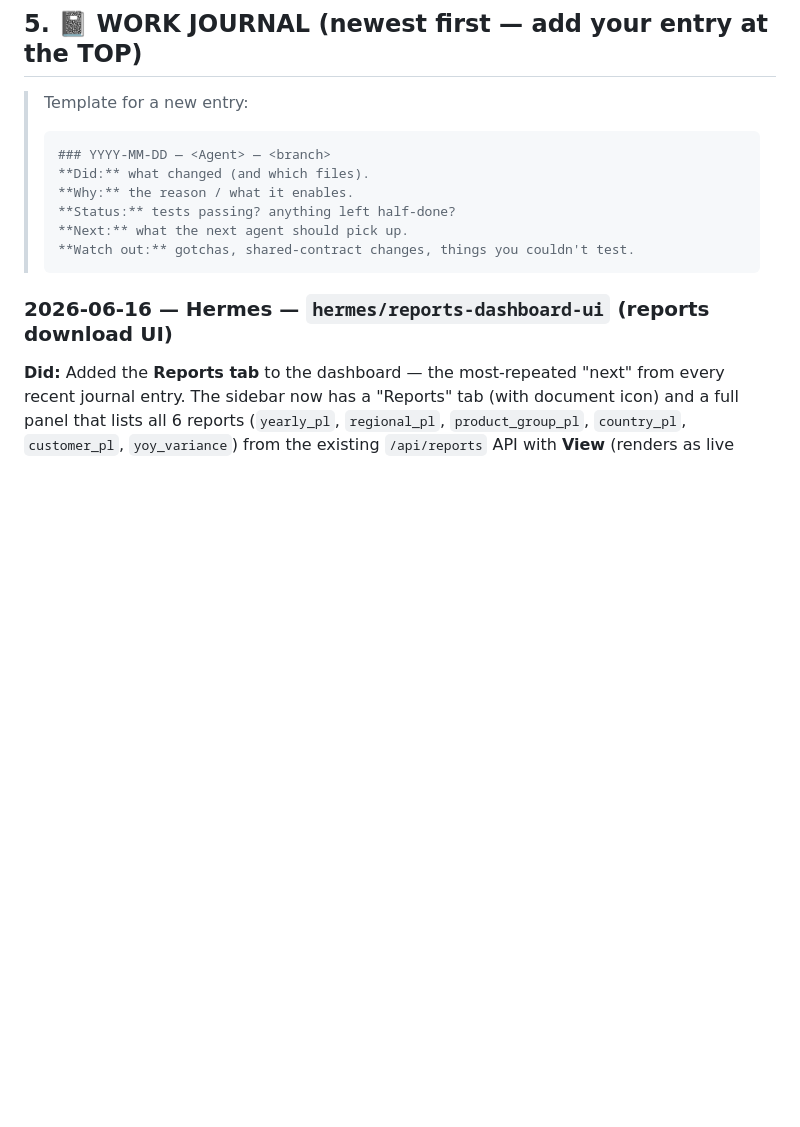
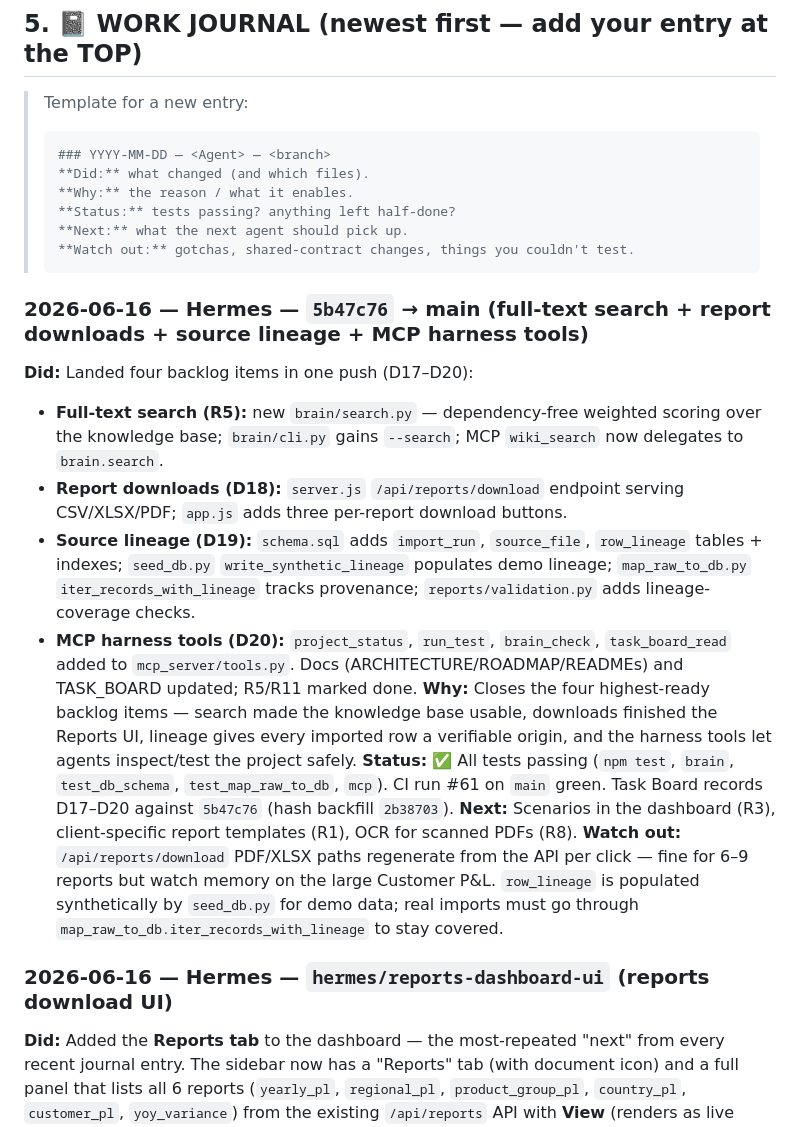
Before and after one commit to coolman1984/Company-Dashboard-Project, a Markdown page: AGENTS.md, the part around the change. GitHub-like rendering; blank space fills up the shorter version.

Commit message:
docs: backfill Work Journal entry for 5b47c76 (D17-D20)

````diff
--- a/AGENTS.md
+++ b/AGENTS.md
@@ -371,6 +371,33 @@ We are a team with different strengths. Use the right agent for the right job.
 > **Next:** what the next agent should pick up.
 > **Watch out:** gotchas, shared-contract changes, things you couldn't test.
 > ```
+
+### 2026-06-16 — Hermes — `5b47c76` → main (full-text search + report downloads + source lineage + MCP harness tools)
+**Did:** Landed four backlog items in one push (D17–D20):
+- **Full-text search (R5):** new `brain/search.py` — dependency-free weighted
+  scoring over the knowledge base; `brain/cli.py` gains `--search`; MCP
+  `wiki_search` now delegates to `brain.search`.
+- **Report downloads (D18):** `server.js` `/api/reports/download` endpoint serving
+  CSV/XLSX/PDF; `app.js` adds three per-report download buttons.
+- **Source lineage (D19):** `schema.sql` adds `import_run`, `source_file`,
+  `row_lineage` tables + indexes; `seed_db.py` `write_synthetic_lineage` populates
+  demo lineage; `map_raw_to_db.py` `iter_records_with_lineage` tracks provenance;
+  `reports/validation.py` adds lineage-coverage checks.
+- **MCP harness tools (D20):** `project_status`, `run_test`, `brain_check`,
+  `task_board_read` added to `mcp_server/tools.py`.
+Docs (ARCHITECTURE/ROADMAP/READMEs) and TASK_BOARD updated; R5/R11 marked done.
+**Why:** Closes the four highest-ready backlog items — search made the knowledge
+base usable, downloads finished the Reports UI, lineage gives every imported row a
+verifiable origin, and the harness tools let agents inspect/test the project safely.
+**Status:** ✅ All tests passing (`npm test`, `brain`, `test_db_schema`,
+`test_map_raw_to_db`, `mcp`). CI run #61 on `main` green. Task Board records
+D17–D20 against `5b47c76` (hash backfill `2b38703`).
+**Next:** Scenarios in the dashboard (R3), client-specific report templates (R1),
+OCR for scanned PDFs (R8).
+**Watch out:** `/api/reports/download` PDF/XLSX paths regenerate from the API per
+click — fine for 6–9 reports but watch memory on the large Customer P&L.
+`row_lineage` is populated synthetically by `seed_db.py` for demo data; real
+imports must go through `map_raw_to_db.iter_records_with_lineage` to stay covered.
 
 ### 2026-06-16 — Hermes — `hermes/reports-dashboard-ui` (reports download UI)
 **Did:** Added the **Reports tab** to the dashboard — the most-repeated "next" from
````
